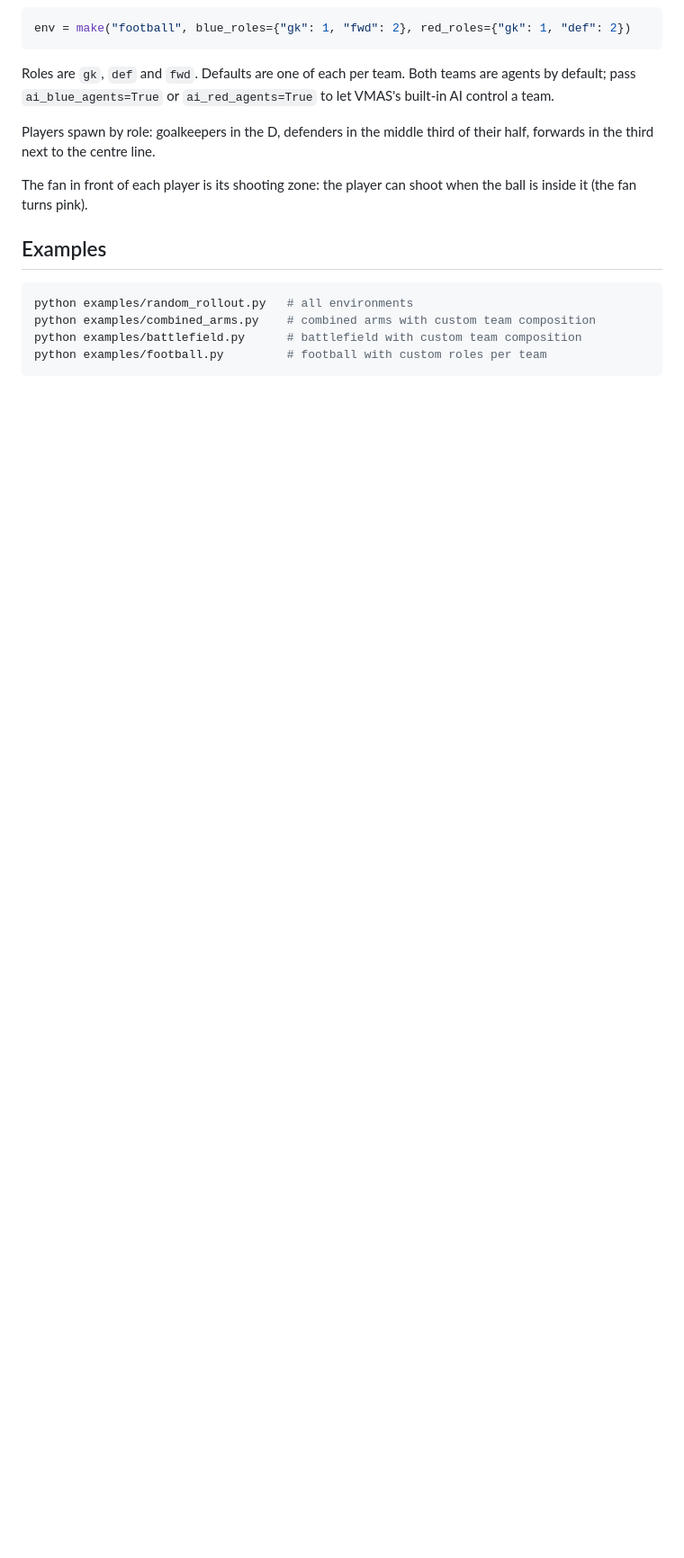
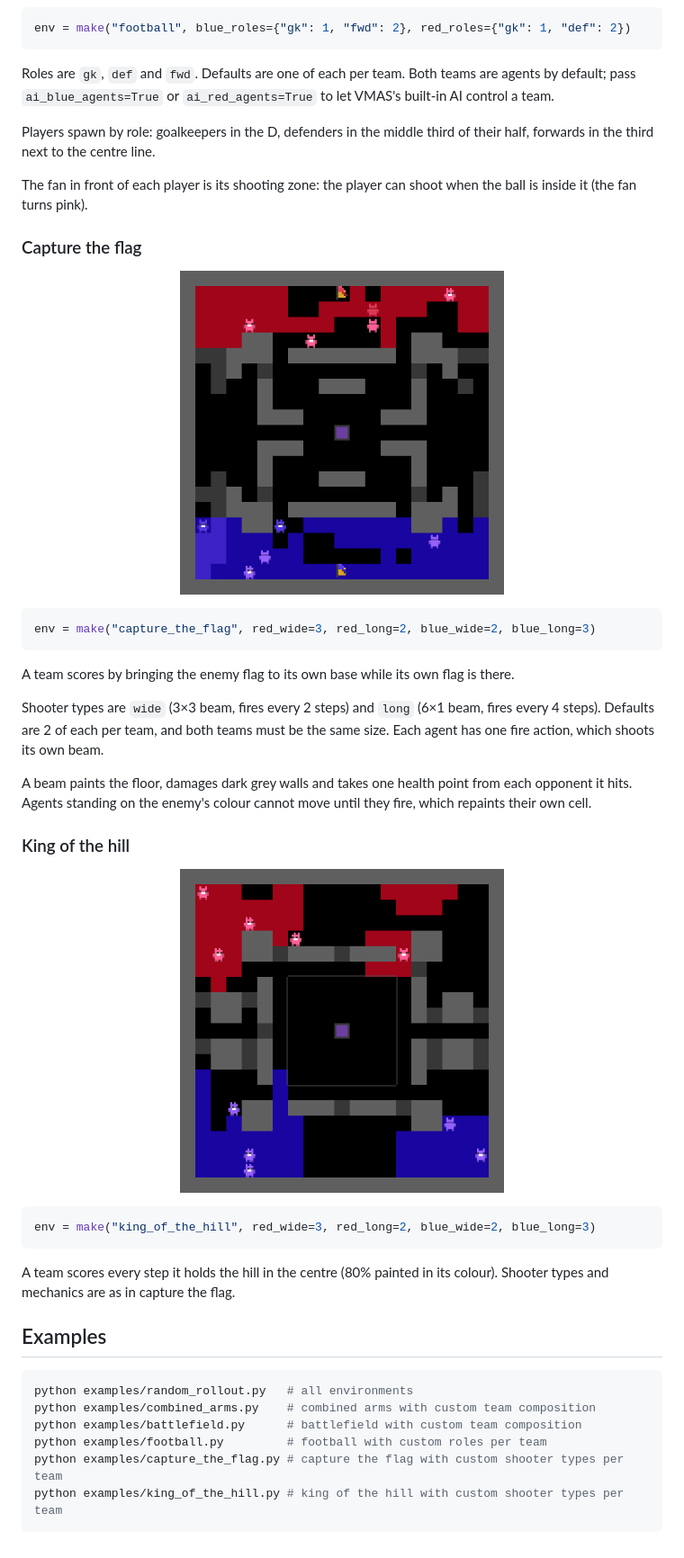
Before and after one commit to anuraagshankar/bilevel-marl-bench, a Markdown page: README.md, the part around one of its changes. Shown at 90% size. GitHub-like rendering; pictures changed too: assets/capture_the_flag.png (added), assets/king_of_the_hill.png (added); blank space fills up the shorter version.

Commit message:
Added paintball environments.

````diff
--- a/README.md
+++ b/README.md
@@ -79,6 +79,34 @@ Players spawn by role: goalkeepers in the D, defenders in the middle third of th
 
 The fan in front of each player is its shooting zone: the player can shoot when the ball is inside it (the fan turns pink).
 
+### Capture the flag
+
+<p align="center">
+  <img src="assets/capture_the_flag.png" width="360" alt="Capture the flag">
+</p>
+
+```python
+env = make("capture_the_flag", red_wide=3, red_long=2, blue_wide=2, blue_long=3)
+```
+
+A team scores by bringing the enemy flag to its own base while its own flag is there.
+
+Shooter types are `wide` (3×3 beam, fires every 2 steps) and `long` (6×1 beam, fires every 4 steps). Defaults are 2 of each per team, and both teams must be the same size. Each agent has one fire action, which shoots its own beam.
+
+A beam paints the floor, damages dark grey walls and takes one health point from each opponent it hits. Agents standing on the enemy's colour cannot move until they fire, which repaints their own cell.
+
+### King of the hill
+
+<p align="center">
+  <img src="assets/king_of_the_hill.png" width="360" alt="King of the hill">
+</p>
+
+```python
+env = make("king_of_the_hill", red_wide=3, red_long=2, blue_wide=2, blue_long=3)
+```
+
+A team scores every step it holds the hill in the centre (80% painted in its colour). Shooter types and mechanics are as in capture the flag.
+
 ## Examples
 
 ```bash
@@ -86,4 +114,6 @@ python examples/random_rollout.py   # all environments
 python examples/combined_arms.py    # combined arms with custom team composition
 python examples/battlefield.py      # battlefield with custom team composition
 python examples/football.py         # football with custom roles per team
+python examples/capture_the_flag.py # capture the flag with custom shooter types per team
+python examples/king_of_the_hill.py # king of the hill with custom shooter types per team
 ```
````
Also changed, not shown: other parts of README.md (+2 -2 lines), 3 other files.
